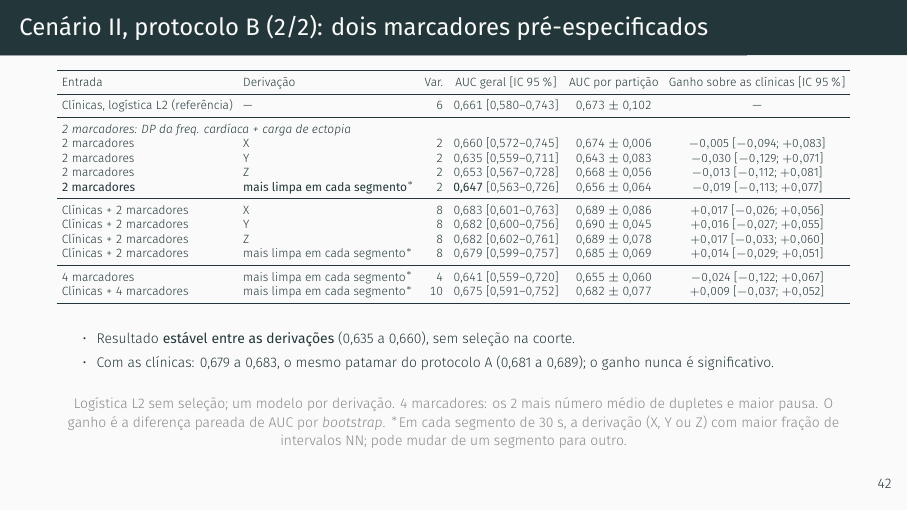
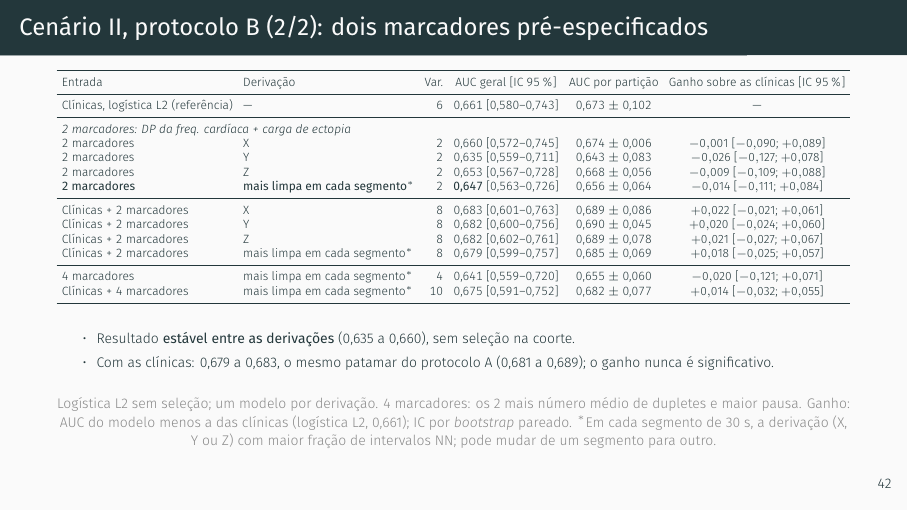
Before and after one commit to danielodossantosdataprev-prog/slide_mestrado, LaTeX slides (demo.tex): page 43 of 55. Compiled offline with XeLaTeX; a missing font is replaced by an installed copy or a similar font.

Commit message:
versão 43 — 13/11/2026 01:50 — protocolo B (2/2): ganho recalculado contra as clínicas com logística L2 (0,661)
Co-Authored-By: Claude Sonnet 5.5 <noreply@anthropic.com>
Claude-Session: https://claude.ai/code/session_01Gib6bVk3eSJvxxTP3Hydy7

```diff
--- a/demo.tex
+++ b/demo.tex
@@ -1205,18 +1205,18 @@
     Clínicas, logística L2 (referência) & --- & 6 & 0,661 [0,580--0,743] & 0,673 $\pm$ 0,102 & --- \\
     \midrule
     \multicolumn{6}{l}{\textit{2 marcadores: DP da freq. cardíaca + carga de ectopia}} \\
-    2 marcadores & X & 2 & 0,660 [0,572--0,745] & 0,674 $\pm$ 0,006 & $-0{,}005$ [$-0{,}094$; $+0{,}083$] \\
-    2 marcadores & Y & 2 & 0,635 [0,559--0,711] & 0,643 $\pm$ 0,083 & $-0{,}030$ [$-0{,}129$; $+0{,}071$] \\
-    2 marcadores & Z & 2 & 0,653 [0,567--0,728] & 0,668 $\pm$ 0,056 & $-0{,}013$ [$-0{,}112$; $+0{,}081$] \\
-    \textbf{2 marcadores} & \textbf{mais limpa em cada segmento$^{*}$} & 2 & \textbf{0,647} [0,563--0,726] & 0,656 $\pm$ 0,064 & $-0{,}019$ [$-0{,}113$; $+0{,}077$] \\
+    2 marcadores & X & 2 & 0,660 [0,572--0,745] & 0,674 $\pm$ 0,006 & $-0{,}001$ [$-0{,}090$; $+0{,}089$] \\
+    2 marcadores & Y & 2 & 0,635 [0,559--0,711] & 0,643 $\pm$ 0,083 & $-0{,}026$ [$-0{,}127$; $+0{,}078$] \\
+    2 marcadores & Z & 2 & 0,653 [0,567--0,728] & 0,668 $\pm$ 0,056 & $-0{,}009$ [$-0{,}109$; $+0{,}088$] \\
+    \textbf{2 marcadores} & \textbf{mais limpa em cada segmento$^{*}$} & 2 & \textbf{0,647} [0,563--0,726] & 0,656 $\pm$ 0,064 & $-0{,}014$ [$-0{,}111$; $+0{,}084$] \\
     \midrule
-    Clínicas + 2 marcadores & X & 8 & 0,683 [0,601--0,763] & 0,689 $\pm$ 0,086 & $+0{,}017$ [$-0{,}026$; $+0{,}056$] \\
-    Clínicas + 2 marcadores & Y & 8 & 0,682 [0,600--0,756] & 0,690 $\pm$ 0,045 & $+0{,}016$ [$-0{,}027$; $+0{,}055$] \\
-    Clínicas + 2 marcadores & Z & 8 & 0,682 [0,602--0,761] & 0,689 $\pm$ 0,078 & $+0{,}017$ [$-0{,}033$; $+0{,}060$] \\
-    Clínicas + 2 marcadores & mais limpa em cada segmento$^{*}$ & 8 & 0,679 [0,599--0,757] & 0,685 $\pm$ 0,069 & $+0{,}014$ [$-0{,}029$; $+0{,}051$] \\
+    Clínicas + 2 marcadores & X & 8 & 0,683 [0,601--0,763] & 0,689 $\pm$ 0,086 & $+0{,}022$ [$-0{,}021$; $+0{,}061$] \\
+    Clínicas + 2 marcadores & Y & 8 & 0,682 [0,600--0,756] & 0,690 $\pm$ 0,045 & $+0{,}020$ [$-0{,}024$; $+0{,}060$] \\
+    Clínicas + 2 marcadores & Z & 8 & 0,682 [0,602--0,761] & 0,689 $\pm$ 0,078 & $+0{,}021$ [$-0{,}027$; $+0{,}067$] \\
+    Clínicas + 2 marcadores & mais limpa em cada segmento$^{*}$ & 8 & 0,679 [0,599--0,757] & 0,685 $\pm$ 0,069 & $+0{,}018$ [$-0{,}025$; $+0{,}057$] \\
     \midrule
-    4 marcadores & mais limpa em cada segmento$^{*}$ & 4 & 0,641 [0,559--0,720] & 0,655 $\pm$ 0,060 & $-0{,}024$ [$-0{,}122$; $+0{,}067$] \\
-    Clínicas + 4 marcadores & mais limpa em cada segmento$^{*}$ & 10 & 0,675 [0,591--0,752] & 0,682 $\pm$ 0,077 & $+0{,}009$ [$-0{,}037$; $+0{,}052$] \\
+    4 marcadores & mais limpa em cada segmento$^{*}$ & 4 & 0,641 [0,559--0,720] & 0,655 $\pm$ 0,060 & $-0{,}020$ [$-0{,}121$; $+0{,}071$] \\
+    Clínicas + 4 marcadores & mais limpa em cada segmento$^{*}$ & 10 & 0,675 [0,591--0,752] & 0,682 $\pm$ 0,077 & $+0{,}014$ [$-0{,}032$; $+0{,}055$] \\
     \bottomrule
   \end{tabular}}
   \vspace{0.05cm}
@@ -1225,7 +1225,7 @@
     \item Resultado \textbf{estável entre as derivações} (0,635 a 0,660), sem seleção na coorte.
     \item Com as clínicas: 0,679 a 0,683, o mesmo patamar do protocolo A (0,681 a 0,689); o ganho nunca é significativo.
   \end{itemize}
-  \fonte{Logística L2 sem seleção; um modelo por derivação. 4 marcadores: os 2 mais número médio de dupletes e maior pausa. O ganho é a diferença pareada de AUC por \textit{bootstrap}. $^{*}$Em cada segmento de 30 s, a derivação (X, Y ou Z) com maior fração de intervalos NN; pode mudar de um segmento para outro.}
+  \fonte{Logística L2 sem seleção; um modelo por derivação. 4 marcadores: os 2 mais número médio de dupletes e maior pausa. Ganho: AUC do modelo menos a das clínicas (logística L2, 0,661); IC por \textit{bootstrap} pareado. $^{*}$Em cada segmento de 30 s, a derivação (X, Y ou Z) com maior fração de intervalos NN; pode mudar de um segmento para outro.}
 \end{frame}
 
 % 33
```
Also changed, not shown: demo.pdf.
